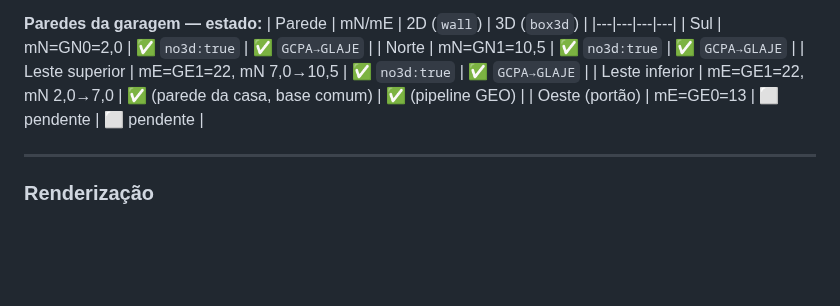
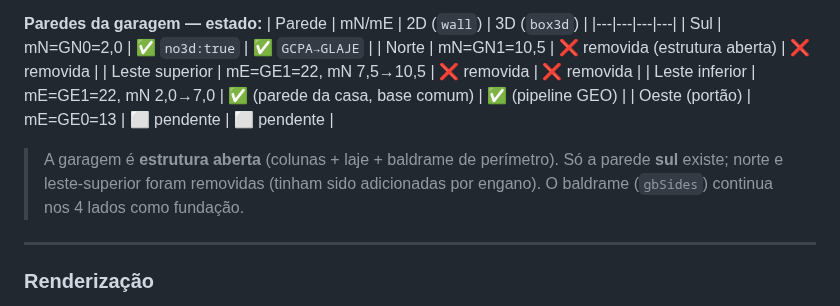
Before and after one commit to FernandoHeisser/plantas, a Markdown page: CLAUDE.md, the part around the change. Rendered like a GitHub page; blank space fills up the shorter version.

Commit message:
docs: garagem aberta - tabela de paredes sem norte/leste superior
Co-Authored-By: Claude Opus 4.8 <noreply@anthropic.com>

```diff
--- a/CLAUDE.md
+++ b/CLAUDE.md
@@ -363,10 +363,12 @@ g.add(box3d(n,       e - 0.10, len,  0.20, GCPA, GLAJE, matWall)); // parede N-S
 | Parede | mN/mE | 2D (`wall`) | 3D (`box3d`) |
 |---|---|---|---|
 | Sul | mN=GN0=2,0 | ✅ `no3d:true` | ✅ `GCPA→GLAJE` |
-| Norte | mN=GN1=10,5 | ✅ `no3d:true` | ✅ `GCPA→GLAJE` |
-| Leste superior | mE=GE1=22, mN 7,0→10,5 | ✅ `no3d:true` | ✅ `GCPA→GLAJE` |
+| Norte | mN=GN1=10,5 | ❌ removida (estrutura aberta) | ❌ removida |
+| Leste superior | mE=GE1=22, mN 7,5→10,5 | ❌ removida | ❌ removida |
 | Leste inferior | mE=GE1=22, mN 2,0→7,0 | ✅ (parede da casa, base comum) | ✅ (pipeline GEO) |
 | Oeste (portão) | mE=GE0=13 | ⬜ pendente | ⬜ pendente |
+
+> A garagem é **estrutura aberta** (colunas + laje + baldrame de perímetro). Só a parede **sul** existe; norte e leste-superior foram removidas (tinham sido adicionadas por engano). O baldrame (`gbSides`) continua nos 4 lados como fundação.
 
 ---
 
```
